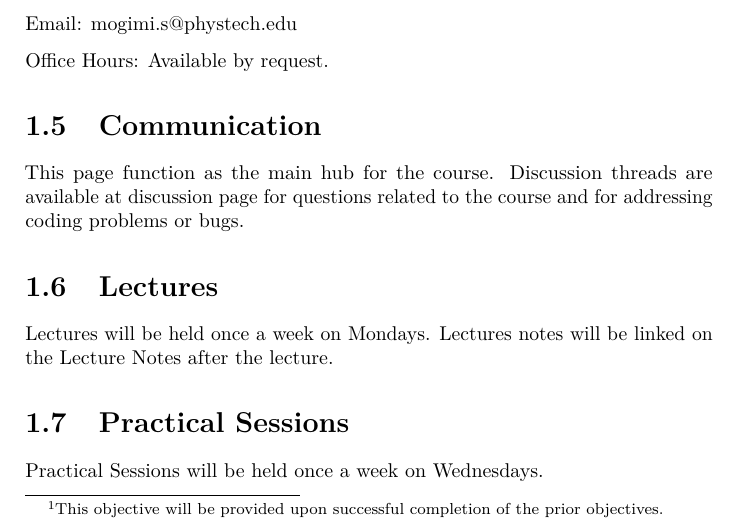
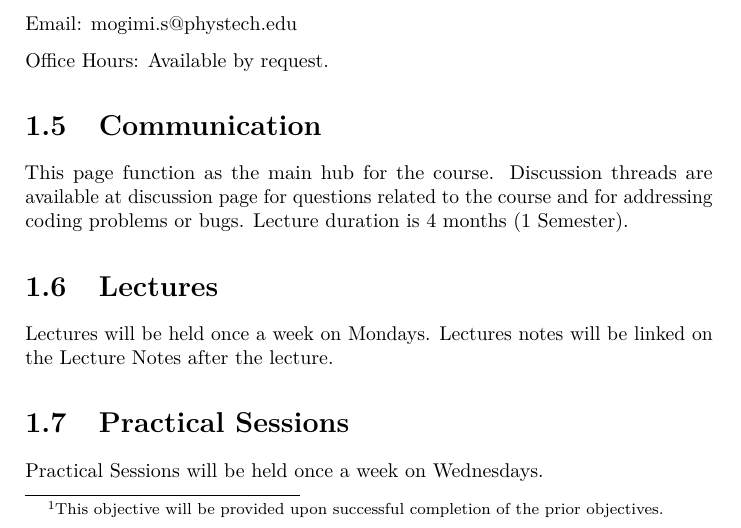
Before and after one commit to NeuralIncendio/NeuralIncendio.github.io, a LaTeX book (docs/Intro2DeepLearning.tex): part of page 6 of 17, cut so that both start at the same text. Compiled offline with pdfLaTeX.

Commit message:
added lecture duration

```diff
--- a/docs/Intro2DeepLearning.tex
+++ b/docs/Intro2DeepLearning.tex
@@ -80,7 +80,7 @@
 
 \title{Introduction to Deep Learning: Bridging Theory and Practice using PyTorch}
 \author{Sina Moghimi}
-\date{2024-01-08}
+\date{2024-01-15}
 
 \begin{document}
 \maketitle
@@ -154,7 +154,7 @@ Office Hours: Available by request.
 \hypertarget{communication}{%
 \section{Communication}\label{communication}}
 
-\href{https://neuralincendio.github.io}{This page} function as the main hub for the course. Discussion threads are available at \href{https://github.com/NeuralIncendio/neuralIncendio.github.io/discussions/}{discussion page} for questions related to the course and for addressing coding problems or bugs.
+\href{https://neuralincendio.github.io}{This page} function as the main hub for the course. Discussion threads are available at \href{https://github.com/NeuralIncendio/neuralIncendio.github.io/discussions/}{discussion page} for questions related to the course and for addressing coding problems or bugs. Lecture duration is 4 months (1 Semester).
 
 \hypertarget{lectures}{%
 \section{Lectures}\label{lectures}}
```
Also changed, not shown: docs/Intro2DeepLearning.pdf, 10 other files.
